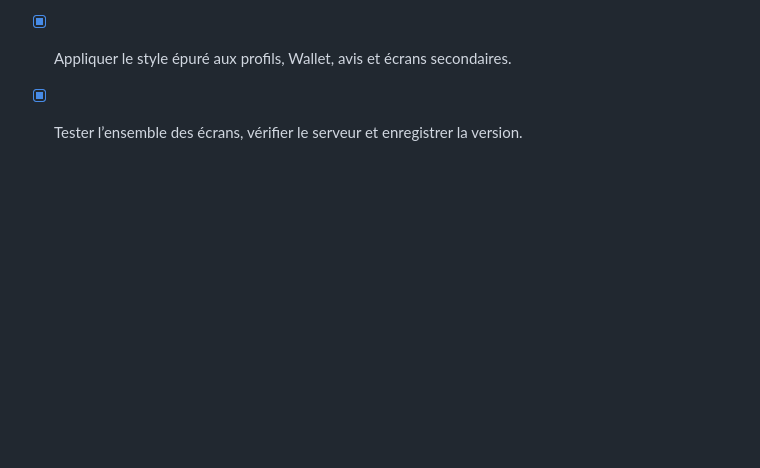
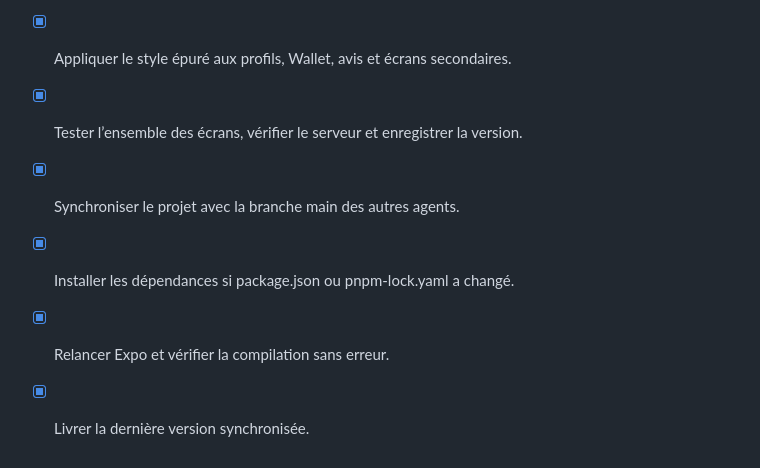
Before and after one commit to kaso-tech/tikis, a Markdown page: todo.md, the part around the change. Drawn GitHub-style; blank space fills up the shorter version.

Commit message:
Checkpoint: Version synchronisée avec main via le mécanisme du projet. Le package.json est inchangé, aucune installation supplémentaire n’était nécessaire. Expo a été relancé ; TypeScript, lint et 86 tests réussissent. Metro répond HTTP 200 après redémarrage et l’API écoute sur le port 3000.

```diff
--- a/todo.md
+++ b/todo.md
@@ -253,3 +253,7 @@
 - [x] Appliquer le style épuré aux parcours d’authentification, livraisons et suivi.
 - [x] Appliquer le style épuré aux profils, Wallet, avis et écrans secondaires.
 - [x] Tester l’ensemble des écrans, vérifier le serveur et enregistrer la version.
+- [x] Synchroniser le projet avec la branche main des autres agents.
+- [x] Installer les dépendances si package.json ou pnpm-lock.yaml a changé.
+- [x] Relancer Expo et vérifier la compilation sans erreur.
+- [x] Livrer la dernière version synchronisée.
```
